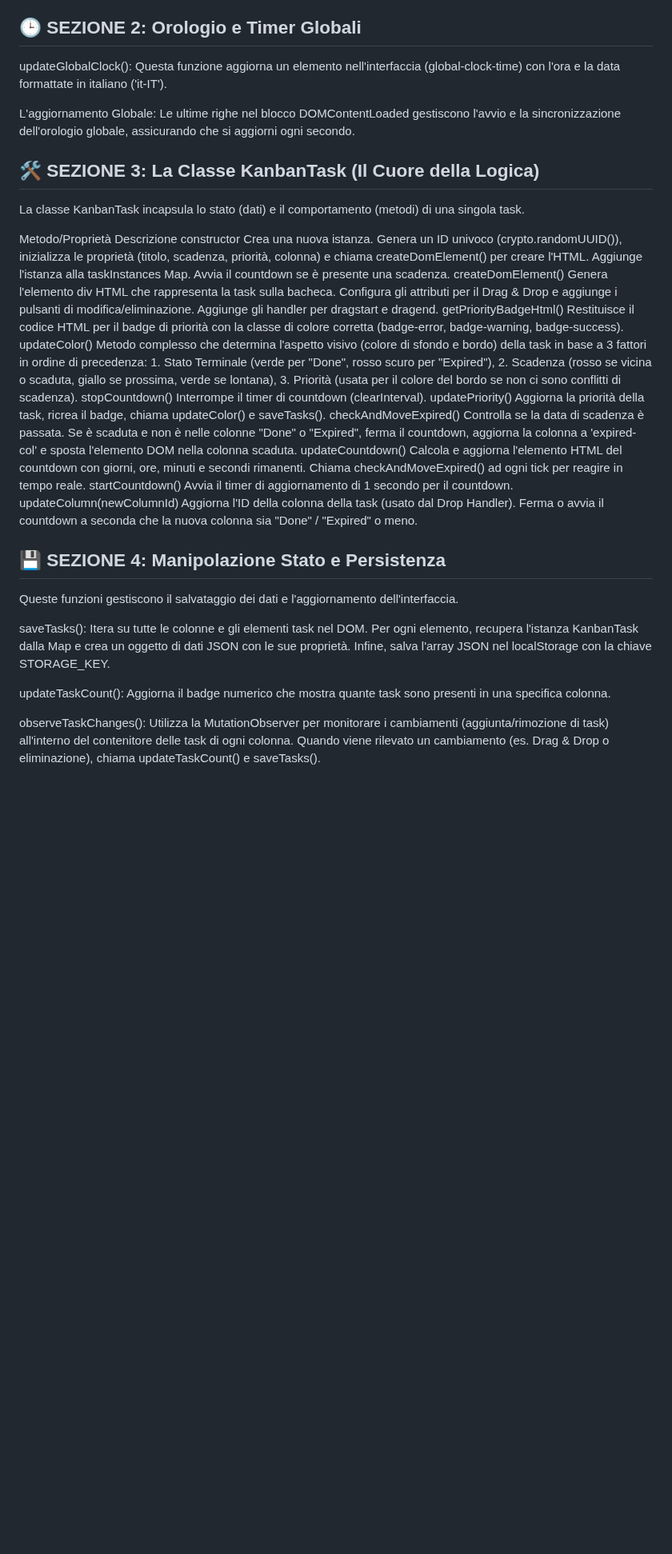
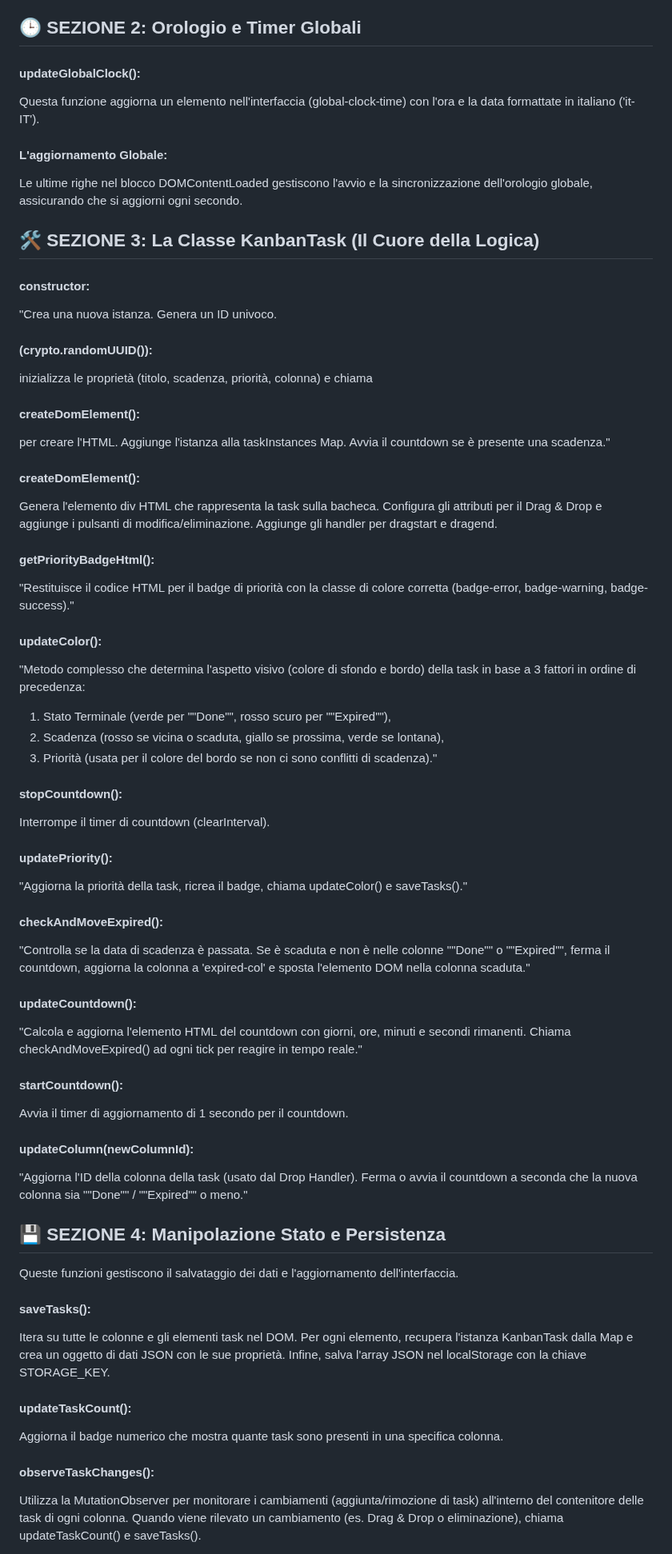
Before and after one commit to Eneahoxha/Kanban-web-app, a Markdown page: README.md, the part around one of its changes. Shown at 80% size. GitHub-like rendering; blank space fills up the shorter version.

Commit message:
Aggiorna README con intestazioni per le funzioni
Aggiunta intestazioni per le funzioni nel README.

```diff
--- a/README.md
+++ b/README.md
@@ -99,30 +99,60 @@ currentTask: Una variabile temporanea usata per memorizzare l'istanza della task
 formatTime: Una semplice funzione utility per aggiungere uno zero iniziale ai numeri inferiori a 10 (es. 9 diventa "09"), usata per l'orologio e il countdown.
 
 ## 🕒 SEZIONE 2: Orologio e Timer Globali
-updateGlobalClock(): Questa funzione aggiorna un elemento nell'interfaccia (global-clock-time) con l'ora e la data formattate in italiano ('it-IT').
+#### updateGlobalClock():
+Questa funzione aggiorna un elemento nell'interfaccia (global-clock-time) con l'ora e la data formattate in italiano ('it-IT').
 
-L'aggiornamento Globale: Le ultime righe nel blocco DOMContentLoaded gestiscono l'avvio e la sincronizzazione dell'orologio globale, assicurando che si aggiorni ogni secondo.
+#### L'aggiornamento Globale:
+Le ultime righe nel blocco DOMContentLoaded gestiscono l'avvio e la sincronizzazione dell'orologio globale, assicurando che si aggiorni ogni secondo.
 
 ## 🛠️ SEZIONE 3: La Classe KanbanTask (Il Cuore della Logica)
-La classe KanbanTask incapsula lo stato (dati) e il comportamento (metodi) di una singola task.
+#### constructor:
+"Crea una nuova istanza. Genera un ID univoco.
 
-Metodo/Proprietà	Descrizione
-constructor	Crea una nuova istanza. Genera un ID univoco (crypto.randomUUID()), inizializza le proprietà (titolo, scadenza, priorità, colonna) e chiama createDomElement() per creare l'HTML. Aggiunge l'istanza alla taskInstances Map. Avvia il countdown se è presente una scadenza.
-createDomElement()	Genera l'elemento div HTML che rappresenta la task sulla bacheca. Configura gli attributi per il Drag & Drop e aggiunge i pulsanti di modifica/eliminazione. Aggiunge gli handler per dragstart e dragend.
-getPriorityBadgeHtml()	Restituisce il codice HTML per il badge di priorità con la classe di colore corretta (badge-error, badge-warning, badge-success).
-updateColor()	Metodo complesso che determina l'aspetto visivo (colore di sfondo e bordo) della task in base a 3 fattori in ordine di precedenza: 1. Stato Terminale (verde per "Done", rosso scuro per "Expired"), 2. Scadenza (rosso se vicina o scaduta, giallo se prossima, verde se lontana), 3. Priorità (usata per il colore del bordo se non ci sono conflitti di scadenza).
-stopCountdown()	Interrompe il timer di countdown (clearInterval).
-updatePriority()	Aggiorna la priorità della task, ricrea il badge, chiama updateColor() e saveTasks().
-checkAndMoveExpired()	Controlla se la data di scadenza è passata. Se è scaduta e non è nelle colonne "Done" o "Expired", ferma il countdown, aggiorna la colonna a 'expired-col' e sposta l'elemento DOM nella colonna scaduta.
-updateCountdown()	Calcola e aggiorna l'elemento HTML del countdown con giorni, ore, minuti e secondi rimanenti. Chiama checkAndMoveExpired() ad ogni tick per reagire in tempo reale.
-startCountdown()	Avvia il timer di aggiornamento di 1 secondo per il countdown.
-updateColumn(newColumnId)	Aggiorna l'ID della colonna della task (usato dal Drop Handler). Ferma o avvia il countdown a seconda che la nuova colonna sia "Done" / "Expired" o meno.
+#### (crypto.randomUUID()):
+inizializza le proprietà (titolo, scadenza, priorità, colonna) e chiama
+#### createDomElement():
+per creare l'HTML. Aggiunge l'istanza alla taskInstances Map. Avvia il countdown se è presente una scadenza."
+
+#### createDomElement():
+Genera l'elemento div HTML che rappresenta la task sulla bacheca. Configura gli attributi per il Drag & Drop e aggiunge i pulsanti di modifica/eliminazione. Aggiunge gli handler per dragstart e dragend.
+
+#### getPriorityBadgeHtml():
+"Restituisce il codice HTML per il badge di priorità con la classe di colore corretta (badge-error, badge-warning, badge-success)."
+
+#### updateColor():
+"Metodo complesso che determina l'aspetto visivo (colore di sfondo e bordo) della task in base a 3 fattori in ordine di precedenza:
+1. Stato Terminale (verde per ""Done"", rosso scuro per ""Expired""),
+2. Scadenza (rosso se vicina o scaduta, giallo se prossima, verde se lontana),
+3. Priorità (usata per il colore del bordo se non ci sono conflitti di scadenza)."
+
+#### stopCountdown():
+Interrompe il timer di countdown (clearInterval).
+
+#### updatePriority():
+"Aggiorna la priorità della task, ricrea il badge, chiama updateColor() e saveTasks()."
+
+#### checkAndMoveExpired():
+"Controlla se la data di scadenza è passata. Se è scaduta e non è nelle colonne ""Done"" o ""Expired"", ferma il countdown, aggiorna la colonna a 'expired-col' e sposta l'elemento DOM nella colonna scaduta."
+
+#### updateCountdown():
+"Calcola e aggiorna l'elemento HTML del countdown con giorni, ore, minuti e secondi rimanenti. Chiama checkAndMoveExpired() ad ogni tick per reagire in tempo reale."
+
+#### startCountdown():
+Avvia il timer di aggiornamento di 1 secondo per il countdown.
+
+#### updateColumn(newColumnId):
+"Aggiorna l'ID della colonna della task (usato dal Drop Handler). Ferma o avvia il countdown a seconda che la nuova colonna sia ""Done"" / ""Expired"" o meno."
+
 ## 💾 SEZIONE 4: Manipolazione Stato e Persistenza
 Queste funzioni gestiscono il salvataggio dei dati e l'aggiornamento dell'interfaccia.
 
-saveTasks(): Itera su tutte le colonne e gli elementi task nel DOM. Per ogni elemento, recupera l'istanza KanbanTask dalla Map e crea un oggetto di dati JSON con le sue proprietà. Infine, salva l'array JSON nel localStorage con la chiave STORAGE_KEY.
+#### saveTasks():
+Itera su tutte le colonne e gli elementi task nel DOM. Per ogni elemento, recupera l'istanza KanbanTask dalla Map e crea un oggetto di dati JSON con le sue proprietà. Infine, salva l'array JSON nel localStorage con la chiave STORAGE_KEY.
 
-updateTaskCount(): Aggiorna il badge numerico che mostra quante task sono presenti in una specifica colonna.
+#### updateTaskCount():
+Aggiorna il badge numerico che mostra quante task sono presenti in una specifica colonna.
 
-observeTaskChanges(): Utilizza la MutationObserver per monitorare i cambiamenti (aggiunta/rimozione di task) all'interno del contenitore delle task di ogni colonna. Quando viene rilevato un cambiamento (es. Drag & Drop o eliminazione), chiama updateTaskCount() e saveTasks().
+#### observeTaskChanges():
+Utilizza la MutationObserver per monitorare i cambiamenti (aggiunta/rimozione di task) all'interno del contenitore delle task di ogni colonna. Quando viene rilevato un cambiamento (es. Drag & Drop o eliminazione), chiama updateTaskCount() e saveTasks().
 
```
Also changed, not shown: other parts of README.md (+18 -9 lines).
